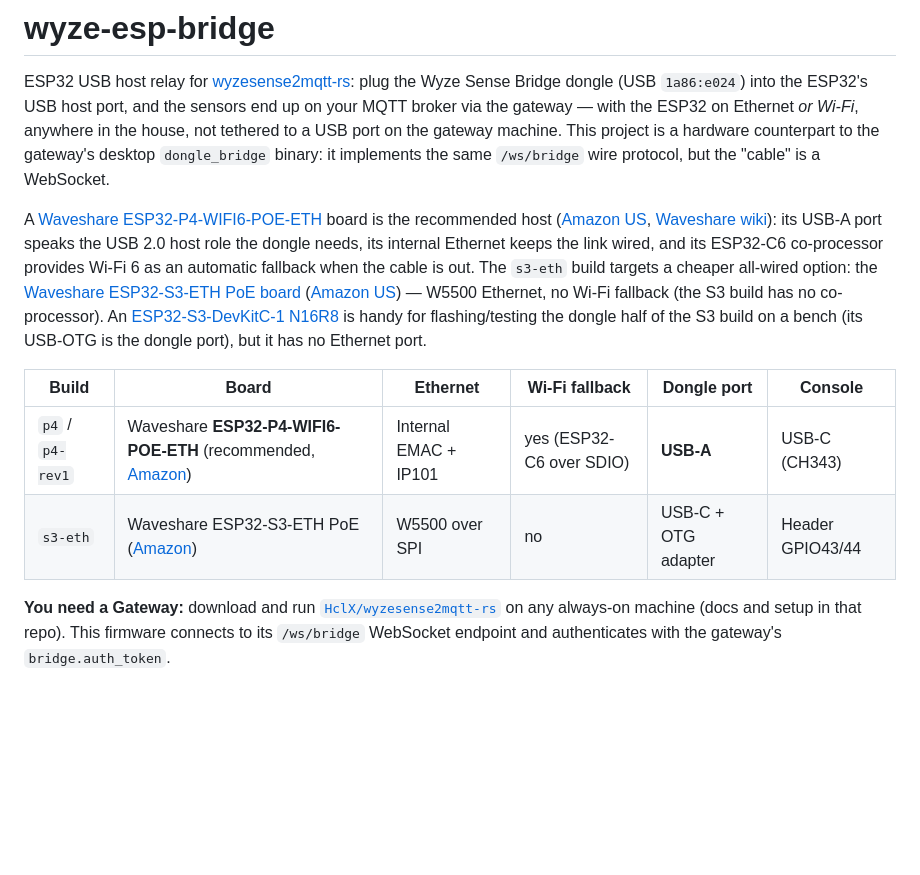
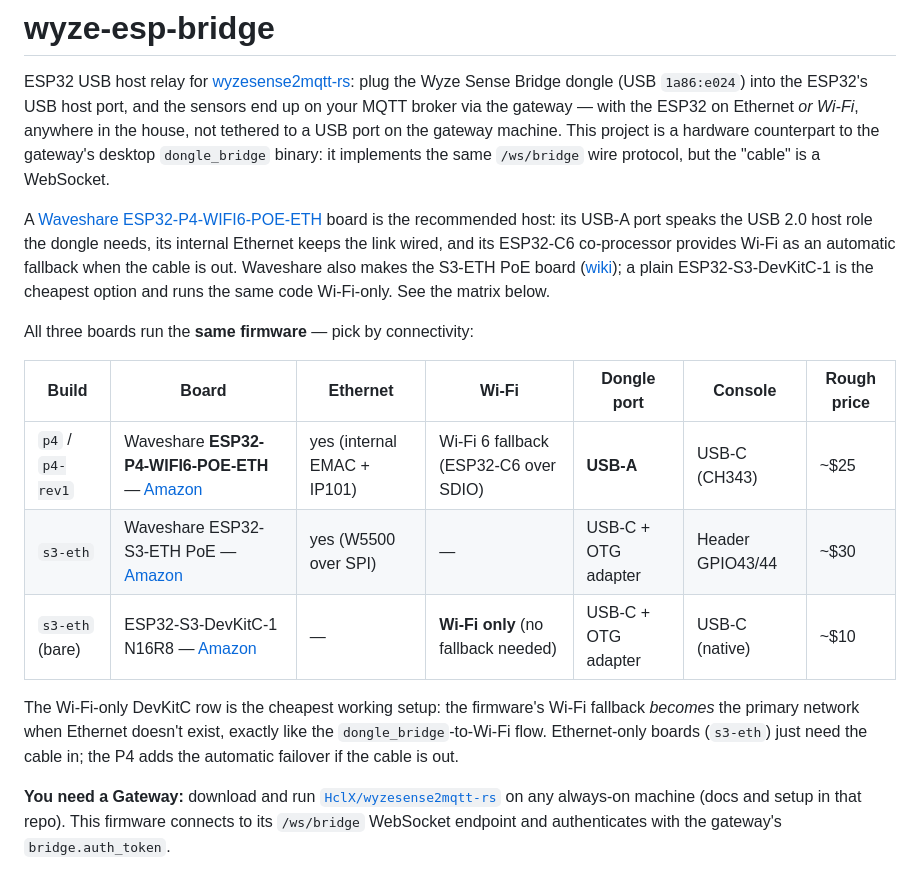
Before and after one commit to rainyvalley/wyze-esp-bridge, a Markdown page: README.md, the part around the change. GitHub-like rendering; blank space fills up the shorter version.

Commit message:
README: add DevKitC-1 Wi-Fi-only board option to hardware matrix
All three boards run the same firmware; the matrix now shows the ~$10
DevKitC-1 as the budget build (Wi-Fi primary, dongle over USB-OTG), and
prices/links are embedded per-row.

💘 Generated with Crush

Assisted-by: Crush:glm-5.3-flash

```diff
--- a/README.md
+++ b/README.md
@@ -8,20 +8,24 @@ gateway's desktop `dongle_bridge` binary: it implements the same `/ws/bridge` wi
 the "cable" is a WebSocket.
 
 A [Waveshare ESP32-P4-WIFI6-POE-ETH](https://www.waveshare.com/esp32-p4-wifi6-poe-eth.htm) board is the
-recommended host ([Amazon US](https://www.amazon.com/dp/B0GFJQSN9B), [Waveshare wiki](https://www.waveshare.com/wiki/ESP32-P4-_WIFI6-POE-ETH)):
-its USB-A port speaks the USB 2.0 host role the dongle needs, its internal Ethernet keeps the link
-wired, and its ESP32-C6 co-processor provides Wi-Fi 6 as an automatic fallback when the cable is
-out. The `s3-eth` build targets a cheaper all-wired option: the
-[Waveshare ESP32-S3-ETH PoE board](https://www.waveshare.com/esp32-s3-eth.htm)
-([Amazon US](https://a.co/d/0dSdbcFS)) — W5500 Ethernet, no Wi-Fi fallback (the S3 build has no
-co-processor). An [ESP32-S3-DevKitC-1 N16R8](https://a.co/d/04rXdiuX) is handy for flashing/testing
-the dongle half of the S3 build on a bench (its USB-OTG is the dongle port), but it has no
-Ethernet port.
+recommended host: its USB-A port speaks the USB 2.0 host role the dongle needs, its internal
+Ethernet keeps the link wired, and its ESP32-C6 co-processor provides Wi-Fi as an automatic
+fallback when the cable is out. Waveshare also makes the S3-ETH PoE board
+([wiki](https://www.waveshare.com/esp32-s3-eth.htm)); a plain ESP32-S3-DevKitC-1 is the cheapest
+option and runs the same code Wi-Fi-only. See the matrix below.
 
-| Build | Board | Ethernet | Wi-Fi fallback | Dongle port | Console |
-|---|---|---|---|---|---|
-| `p4` / `p4-rev1` | Waveshare **ESP32-P4-WIFI6-POE-ETH** (recommended, [Amazon](https://www.amazon.com/dp/B0GFJQSN9B)) | Internal EMAC + IP101 | yes (ESP32-C6 over SDIO) | **USB-A** | USB-C (CH343) |
-| `s3-eth` | Waveshare ESP32-S3-ETH PoE ([Amazon](https://a.co/d/0dSdbcFS)) | W5500 over SPI | no | USB-C + OTG adapter | Header GPIO43/44 |
+All three boards run the **same firmware** — pick by connectivity:
+
+| Build | Board | Ethernet | Wi-Fi | Dongle port | Console | Rough price |
+|---|---|---|---|---|---|---|
+| `p4` / `p4-rev1` | Waveshare **ESP32-P4-WIFI6-POE-ETH** — [Amazon](https://www.amazon.com/dp/B0GFJQSN9B) | yes (internal EMAC + IP101) | Wi-Fi 6 fallback (ESP32-C6 over SDIO) | **USB-A** | USB-C (CH343) | ~$25 |
+| `s3-eth` | Waveshare ESP32-S3-ETH PoE — [Amazon](https://a.co/d/0dSdbcFS) | yes (W5500 over SPI) | — | USB-C + OTG adapter | Header GPIO43/44 | ~$30 |
+| `s3-eth` (bare) | ESP32-S3-DevKitC-1 N16R8 — [Amazon](https://a.co/d/04rXdiuX) | — | **Wi-Fi only** (no fallback needed) | USB-C + OTG adapter | USB-C (native) | ~$10 |
+
+The Wi-Fi-only DevKitC row is the cheapest working setup: the firmware's Wi-Fi fallback *becomes*
+the primary network when Ethernet doesn't exist, exactly like the `dongle_bridge`-to-Wi-Fi flow.
+Ethernet-only boards (`s3-eth`) just need the cable in; the P4 adds the automatic failover if the
+cable is out.
 
 **You need a Gateway:** download and run [`HclX/wyzesense2mqtt-rs`](https://github.com/HclX/wyzesense2mqtt-rs)
 on any always-on machine (docs and setup in that repo). This firmware connects to its `/ws/bridge`
```
